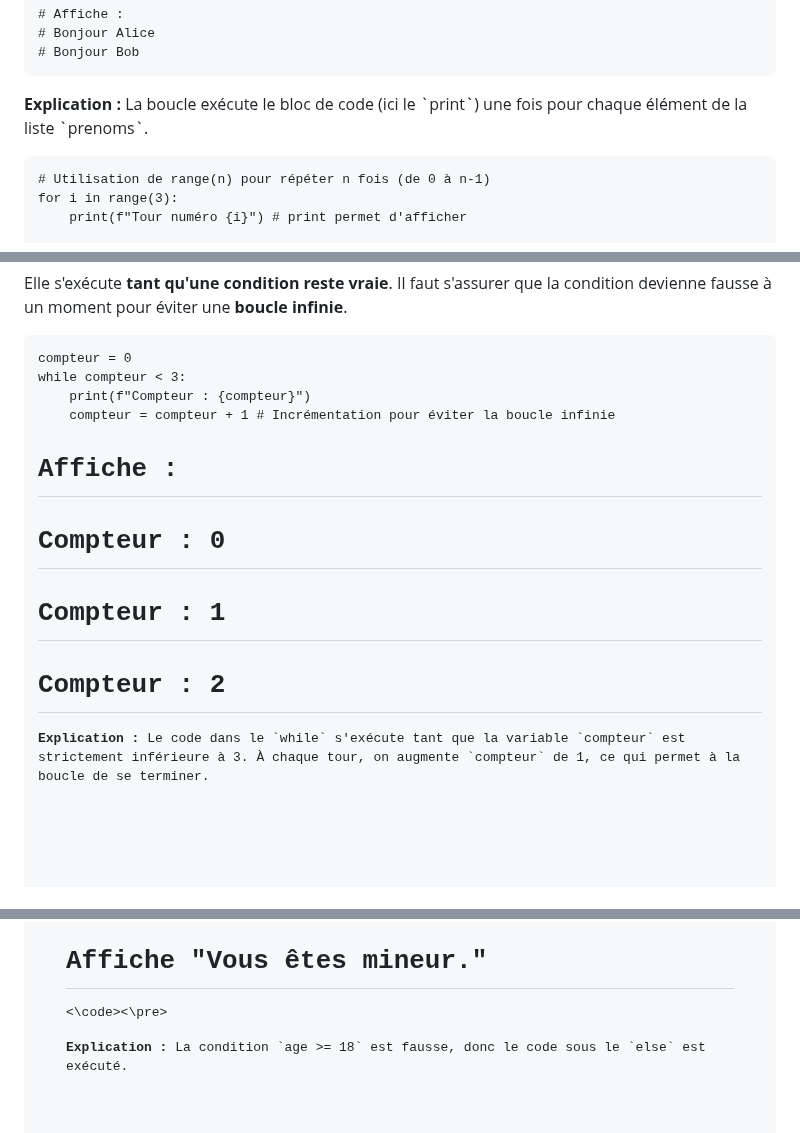
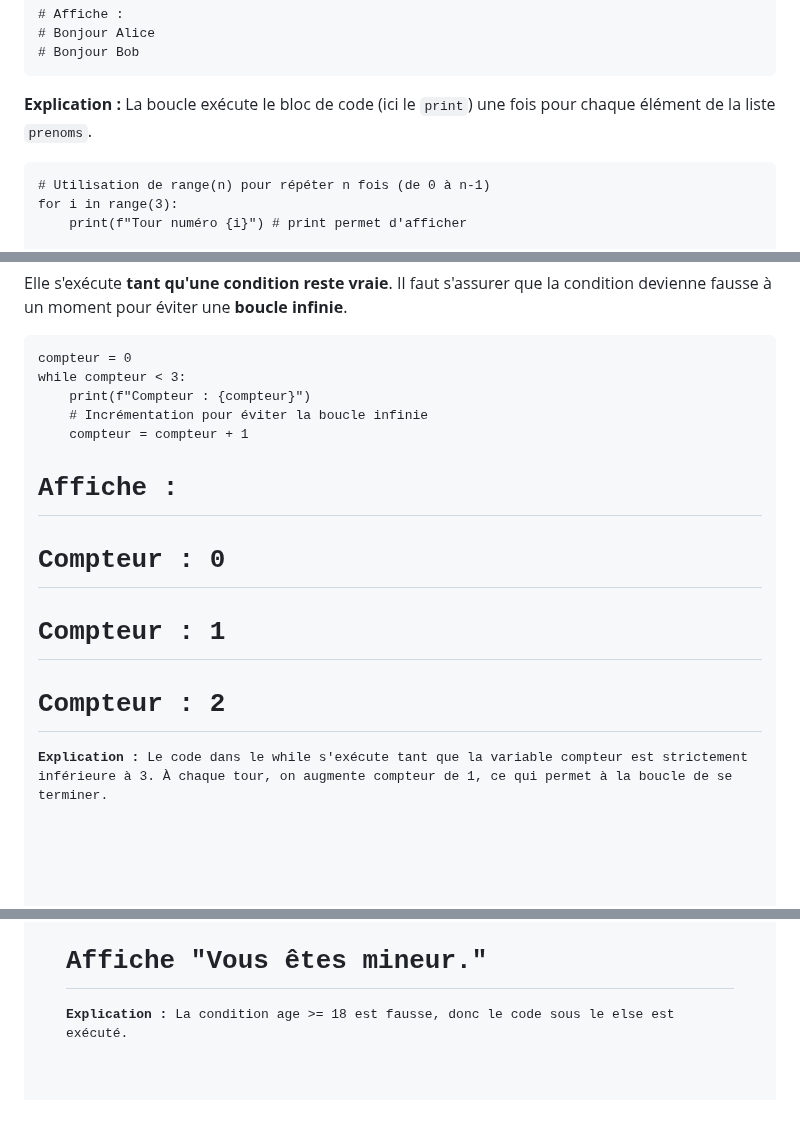
Before and after one commit to babash/FichesNSI, a Markdown page: content/ficheSNT.md, 3 parts joined by grey strips. GitHub-like rendering.

```diff
--- a/content/ficheSNT.md
+++ b/content/ficheSNT.md
@@ -20,7 +20,7 @@ for p in prenoms:
 # Bonjour Bob
 </code></pre>
 
-<p><strong>Explication :</strong> La boucle exécute le bloc de code (ici le `print`) une fois pour chaque élément de la liste `prenoms`.</p>
+<p><strong>Explication :</strong> La boucle exécute le bloc de code (ici le <code>print</code>) une fois pour chaque élément de la liste <code>prenoms</code>.</p>
 
 <pre><code class="language-python"># Utilisation de range(n) pour répéter n fois (de 0 à n-1)
 for i in range(3):
@@ -39,15 +39,17 @@ for i in range(3):
 <pre><code class="language-python">compteur = 0
 while compteur < 3:
     print(f"Compteur : {compteur}")
-    compteur = compteur + 1 # Incrémentation pour éviter la boucle infinie
+    # Incrémentation pour éviter la boucle infinie
+    compteur = compteur + 1
 
 # Affiche :
 # Compteur : 0
 # Compteur : 1
 # Compteur : 2
+
 </code></pre>
 
-<p><strong>Explication :</strong> Le code dans le `while` s'exécute tant que la variable `compteur` est strictement inférieure à 3. À chaque tour, on augmente `compteur` de 1, ce qui permet à la boucle de se terminer.</p>
+<p><strong>Explication :</strong> Le code dans le <code>while</code> s'exécute tant que la variable <code>compteur</code> est strictement inférieure à 3. À chaque tour, on augmente <code>compteur</code> de 1, ce qui permet à la boucle de se terminer.</p>
 </section>
 
 <section>
@@ -74,7 +77,7 @@ else:
     print("Vous êtes mineur.")
 
 # Affiche "Vous êtes mineur."
-<\code><\pre>
+</code></pre>
 
-<p><strong>Explication :</strong> La condition `age >= 18` est fausse, donc le code sous le `else` est exécuté.</p>
+<p><strong>Explication :</strong> La condition <code>age &gt;= 18</code> est fausse, donc le code sous le <code>else</code> est exécuté.</p>
 
```
Also changed, not shown: other parts of content/ficheSNT.md (+10 -9 lines).
